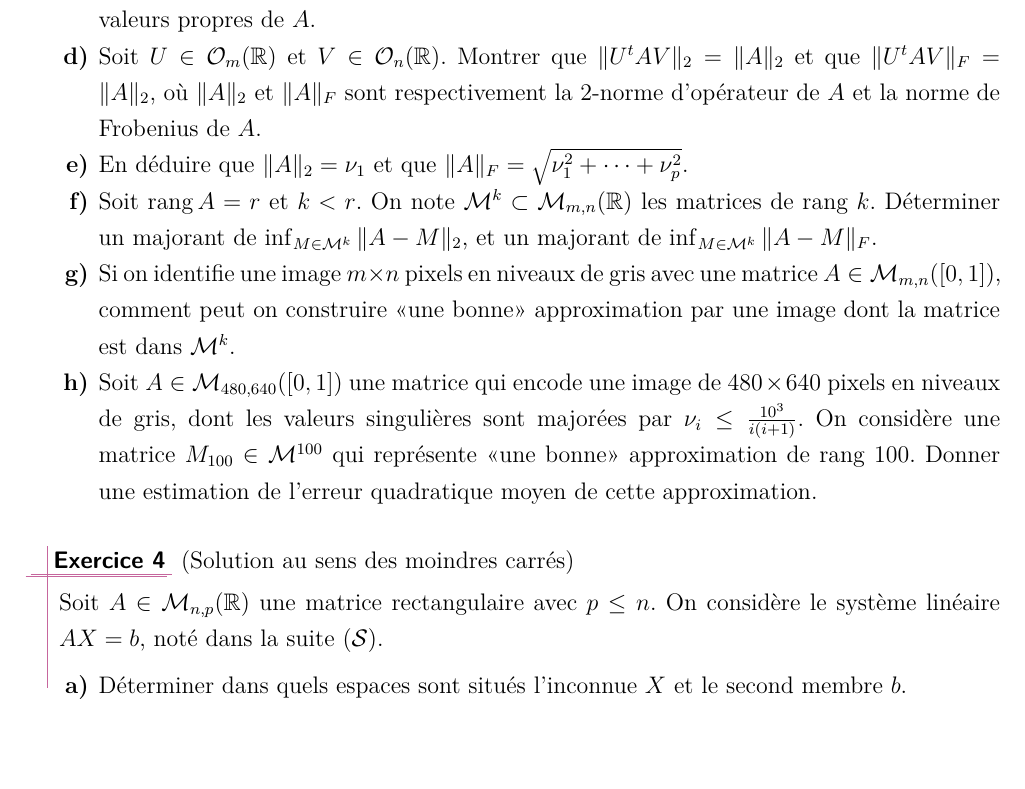
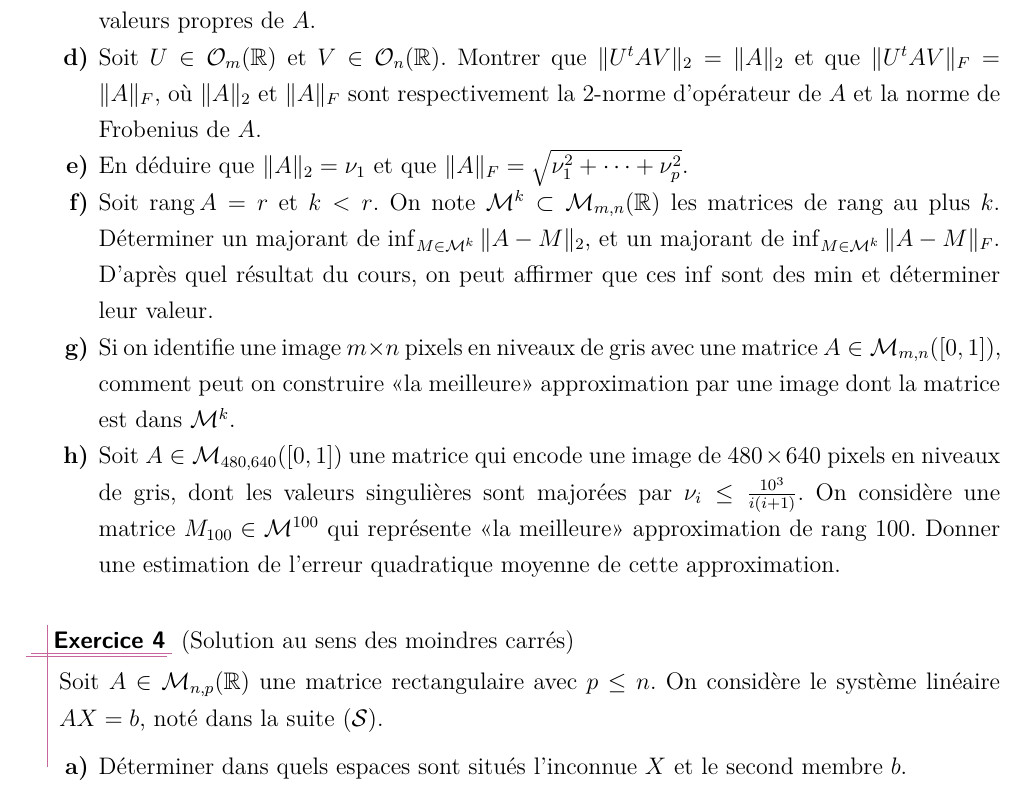
Before and after one commit to ktzanev/m66lille1, a LaTeX paper (TDs/M66_2014-15_TD3.tex): part of page 2 of 2, cut so that both start at the same text, the shorter picture padded with empty space. Compiled offline with pdfLaTeX.

Commit message:
Premières corrections de TD3 suite aux commentaires de Caterina

```diff
--- a/TDs/M66_2014-15_TD3.tex
+++ b/TDs/M66_2014-15_TD3.tex
@@ -81,15 +81,15 @@ Soit $A \in \mathcal{M}_{m,n}(\mathbb{R})$ et $\{ \nu_{1} \geq \nu_{2} \geq \cdo
 
         \item Soit $A$ symétrique. Montrer que les valeurs singulières de $A$ sont les valeurs absolues des valeurs propres de $A$.
 
-        \item Soit $U \in \mathcal{O}_{m}(\mathbb{R})$ et $V \in \mathcal{O}_{n}(\mathbb{R})$. Montrer que $\| U^{t} A  V\|_{2} = \| A \|_{2}$ et que $\| U^{t} A  V\|_{F} = \| A \|_{2}$, où $\| A \|_{2}$ et $\| A \|_{F}$ sont respectivement la $2$-norme d'opérateur de $A$ et la norme de Frobenius de $A$.
+        \item Soit $U \in \mathcal{O}_{m}(\mathbb{R})$ et $V \in \mathcal{O}_{n}(\mathbb{R})$. Montrer que $\| U^{t} A  V\|_{2} = \| A \|_{2}$ et que $\| U^{t} A  V\|_{F} = \| A \|_{F}$, où $\| A \|_{2}$ et $\| A \|_{F}$ sont respectivement la $2$-norme d'opérateur de $A$ et la norme de Frobenius de $A$.
 
         \item En déduire que $\| A \|_{2} = \nu_{1}$ et que $\| A \|_{F} = \sqrt{\nu_{1}^{2}+\cdots+\nu_{p}^{2}}$.
 
-        \item Soit $\rang A = r$ et $k < r$. On note $\mathcal{M}^{k} \subset \mathcal{M}_{m,n}(\mathbb{R})$ les matrices de rang $k$.  Déterminer un majorant de $\inf_{M \in \mathcal{M}^{k}}\| A - M\|_{2}$, et un majorant de $\inf_{M \in \mathcal{M}^{k}}\| A - M\|_{F}$.
+        \item Soit $\rang A = r$ et $k < r$. On note $\mathcal{M}^{k} \subset \mathcal{M}_{m,n}(\mathbb{R})$ les matrices de rang au plus $k$.  Déterminer un majorant de $\inf_{M \in \mathcal{M}^{k}}\| A - M\|_{2}$, et un majorant de $\inf_{M \in \mathcal{M}^{k}}\| A - M\|_{F}$. D'après quel résultat du cours, on peut affirmer que ces $\inf$ sont des $\min$ et déterminer leur valeur.
 
-        \item Si on identifie une image $m \times n$ pixels en niveaux de gris avec une matrice $A \in \mathcal{M}_{m,n}([0,1])$, comment peut on construire «une bonne» approximation par une image dont la matrice est dans $\mathcal{M}^{k}$.
+        \item Si on identifie une image $m \times n$ pixels en niveaux de gris avec une matrice $A \in \mathcal{M}_{m,n}([0,1])$, comment peut on construire «la meilleure» approximation par une image dont la matrice est dans $\mathcal{M}^{k}$.
 
-        \item Soit $A \in \mathcal{M}_{480,640}([0,1])$ une matrice qui encode une image de $480 \times 640$ pixels en niveaux de gris, dont les valeurs singulières sont majorées par $\nu_{i} \leq \frac{10^{3}}{i(i+1)}$. On considère une matrice $M_{100} \in \mathcal{M}^{100}$ qui représente «une bonne» approximation de rang $100$. Donner une estimation de l'erreur quadratique moyen de cette approximation.
+        \item Soit $A \in \mathcal{M}_{480,640}([0,1])$ une matrice qui encode une image de $480 \times 640$ pixels en niveaux de gris, dont les valeurs singulières sont majorées par $\nu_{i} \leq \frac{10^{3}}{i(i+1)}$. On considère une matrice $M_{100} \in \mathcal{M}^{100}$ qui représente «la meilleure» approximation de rang $100$. Donner une estimation de l'erreur quadratique moyenne de cette approximation.
     \end{enumerate}
 \end{exo}
 
```
Also changed, not shown: TDs/M66_2014-15_TD3.pdf.
